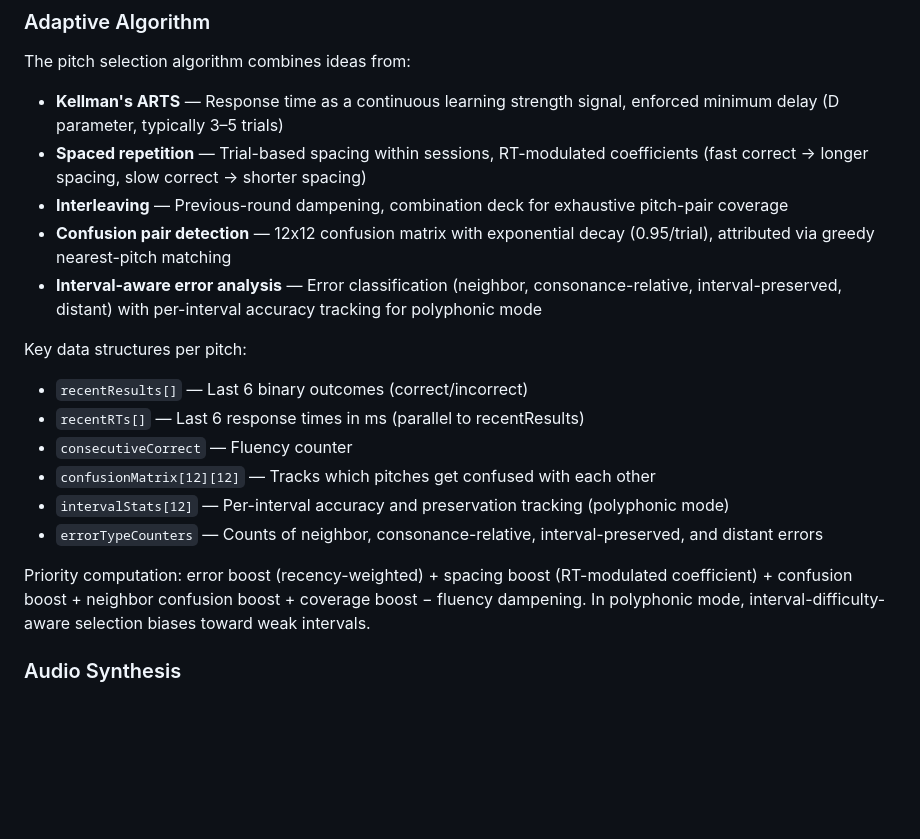
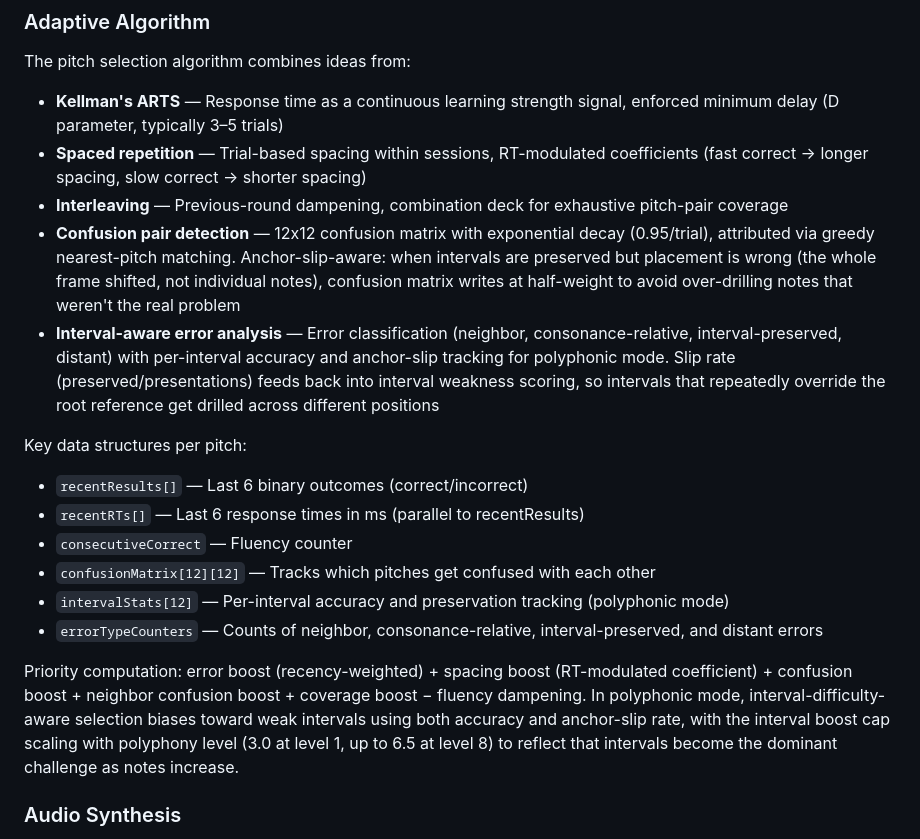
Before and after one commit to jayfelay/THE-ear-training-game, a Markdown page: CLAUDE.md, the part around the change. GitHub-like rendering; blank space fills up the shorter version.

Commit message:
Update docs to reflect anchor-slip-aware adaptive algorithm
README: Replace generic interval-aware section with concrete anchor
slip explanation — what it is (root reassignment under competing
intervals), how it's detected (preserved intervals, wrong placement),
and how the algorithm responds differently (drill the interval type
across positions, not the individual notes).

CLAUDE.md: Update adaptive algorithm section to document half-weight
confusion matrix writes during anchor slip, slip rate feeding into
interval weakness scoring, and polyphony-scaled interval boost cap.

https://claude.ai/code/session_01QybYfmm1WJLytGd4QJoehb

```diff
--- a/CLAUDE.md
+++ b/CLAUDE.md
@@ -59,8 +59,8 @@ The pitch selection algorithm combines ideas from:
 - **Kellman's ARTS** — Response time as a continuous learning strength signal, enforced minimum delay (D parameter, typically 3–5 trials)
 - **Spaced repetition** — Trial-based spacing within sessions, RT-modulated coefficients (fast correct → longer spacing, slow correct → shorter spacing)
 - **Interleaving** — Previous-round dampening, combination deck for exhaustive pitch-pair coverage
-- **Confusion pair detection** — 12x12 confusion matrix with exponential decay (0.95/trial), attributed via greedy nearest-pitch matching
-- **Interval-aware error analysis** — Error classification (neighbor, consonance-relative, interval-preserved, distant) with per-interval accuracy tracking for polyphonic mode
+- **Confusion pair detection** — 12x12 confusion matrix with exponential decay (0.95/trial), attributed via greedy nearest-pitch matching. Anchor-slip-aware: when intervals are preserved but placement is wrong (the whole frame shifted, not individual notes), confusion matrix writes at half-weight to avoid over-drilling notes that weren't the real problem
+- **Interval-aware error analysis** — Error classification (neighbor, consonance-relative, interval-preserved, distant) with per-interval accuracy and anchor-slip tracking for polyphonic mode. Slip rate (preserved/presentations) feeds back into interval weakness scoring, so intervals that repeatedly override the root reference get drilled across different positions
 
 Key data structures per pitch:
 - `recentResults[]` — Last 6 binary outcomes (correct/incorrect)
@@ -70,7 +70,7 @@ Key data structures per pitch:
 - `intervalStats[12]` — Per-interval accuracy and preservation tracking (polyphonic mode)
 - `errorTypeCounters` — Counts of neighbor, consonance-relative, interval-preserved, and distant errors
 
-Priority computation: error boost (recency-weighted) + spacing boost (RT-modulated coefficient) + confusion boost + neighbor confusion boost + coverage boost − fluency dampening. In polyphonic mode, interval-difficulty-aware selection biases toward weak intervals.
+Priority computation: error boost (recency-weighted) + spacing boost (RT-modulated coefficient) + confusion boost + neighbor confusion boost + coverage boost − fluency dampening. In polyphonic mode, interval-difficulty-aware selection biases toward weak intervals using both accuracy and anchor-slip rate, with the interval boost cap scaling with polyphony level (3.0 at level 1, up to 6.5 at level 8) to reflect that intervals become the dominant challenge as notes increase.
 
 ### Audio Synthesis
 
```
Also changed, not shown: README.md (+1 -1 lines).
